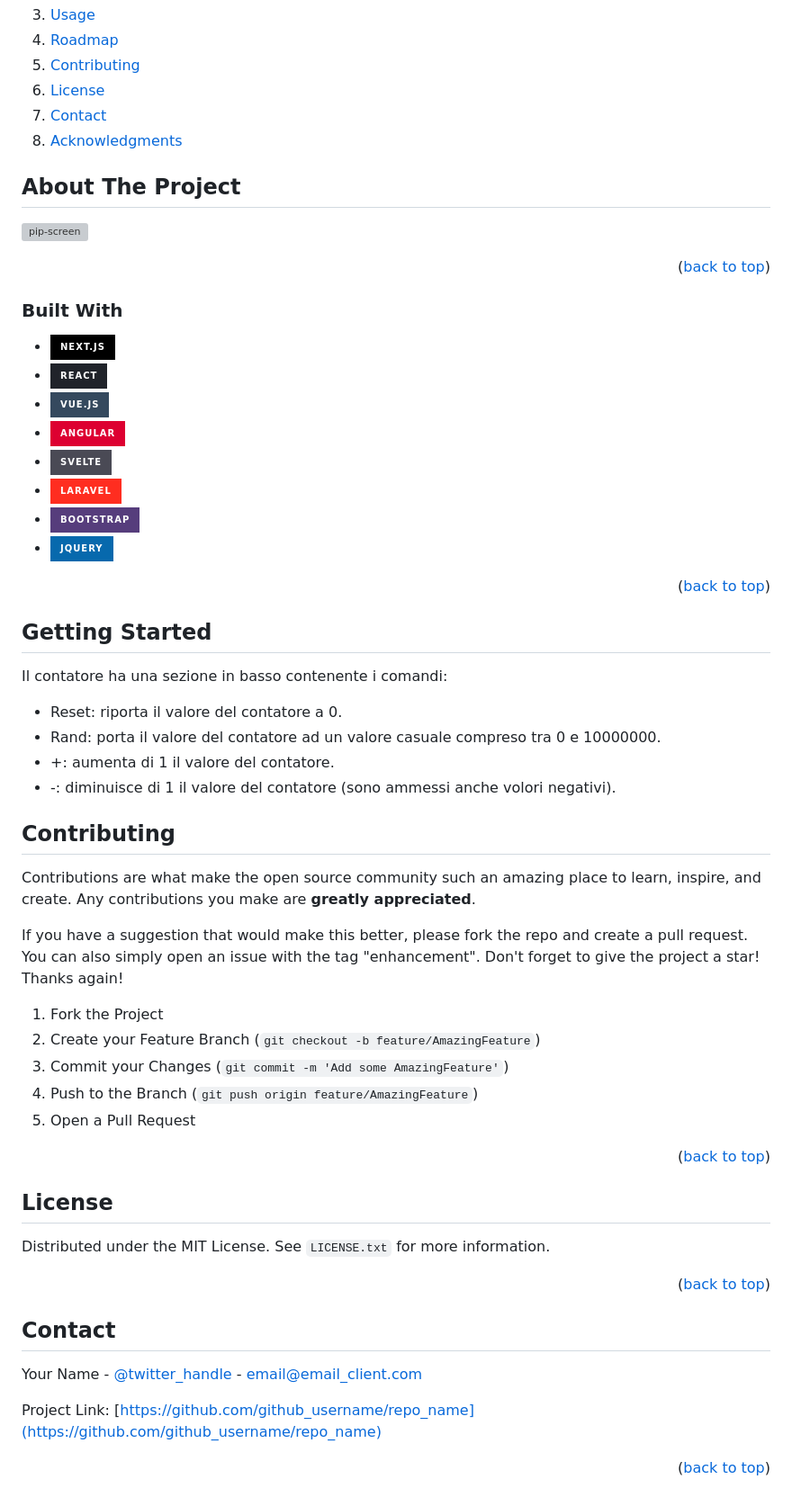
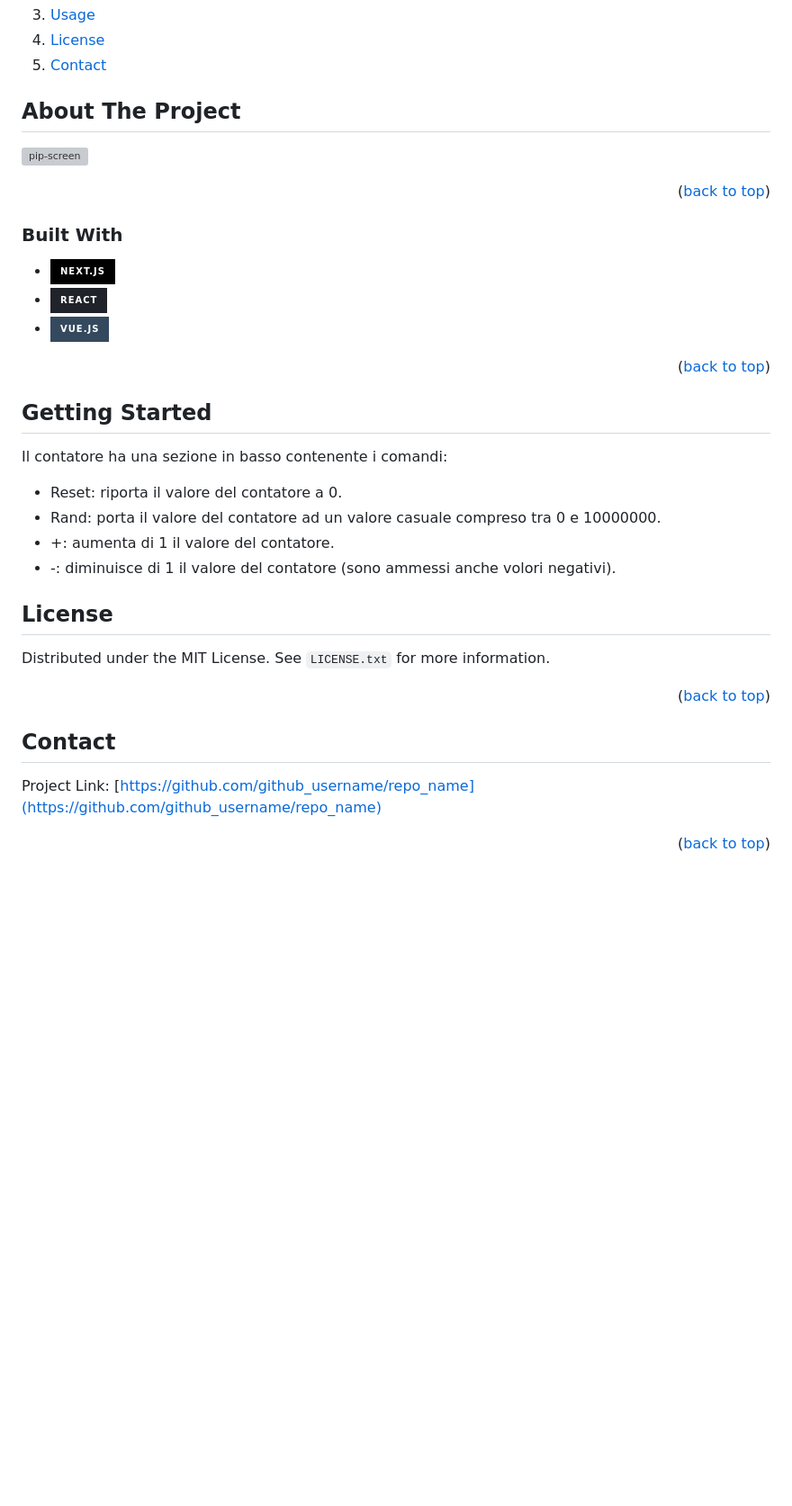
Before and after one commit to Rubik15/pip-counter, a Markdown page: README.md, the part around the change printed below. Shown: that part at 90% size. GitHub-like rendering; folded sections open; badges without logos; blank space fills up the shorter version; grey boxes are pictures that could not be loaded.

```diff
--- a/README.md
+++ b/README.md
@@ -59,10 +36,7 @@
     </li>
     <li><a href="#usage">Usage</a></li>
-    <li><a href="#roadmap">Roadmap</a></li>
-    <li><a href="#contributing">Contributing</a></li>
     <li><a href="#license">License</a></li>
     <li><a href="#contact">Contact</a></li>
-    <li><a href="#acknowledgments">Acknowledgments</a></li>
   </ol>
 </details>
 
@@ -80,14 +54,8 @@
 * [![Next][Next.js]][Next-url]
 * [![React][React.js]][React-url]
 * [![Vue][Vue.js]][Vue-url]
-* [![Angular][Angular.io]][Angular-url]
-* [![Svelte][Svelte.dev]][Svelte-url]
-* [![Laravel][Laravel.com]][Laravel-url]
-* [![Bootstrap][Bootstrap.com]][Bootstrap-url]
-* [![JQuery][JQuery.com]][JQuery-url]
 
 <p align="right">(<a href="#readme-top">back to top</a>)</p>
-
 
 
 <!-- GETTING STARTED -->
@@ -100,24 +68,6 @@ Il contatore ha una sezione in basso contenente i comandi:
 - +: aumenta di 1 il valore del contatore.
 - -: diminuisce di 1 il valore del contatore (sono ammessi anche volori negativi).
 
-<!-- CONTRIBUTING -->
-## Contributing
-
-Contributions are what make the open source community such an amazing place to learn, inspire, and create. Any contributions you make are **greatly appreciated**.
-
-If you have a suggestion that would make this better, please fork the repo and create a pull request. You can also simply open an issue with the tag "enhancement".
-Don't forget to give the project a star! Thanks again!
-
-1. Fork the Project
-2. Create your Feature Branch (`git checkout -b feature/AmazingFeature`)
-3. Commit your Changes (`git commit -m 'Add some AmazingFeature'`)
-4. Push to the Branch (`git push origin feature/AmazingFeature`)
-5. Open a Pull Request
-
-<p align="right">(<a href="#readme-top">back to top</a>)</p>
-
-
-
 <!-- LICENSE -->
 ## License
 
@@ -125,12 +75,8 @@ Distributed under the MIT License. See `LICENSE.txt` for more information.
 
 <p align="right">(<a href="#readme-top">back to top</a>)</p>
 
-
-
 <!-- CONTACT -->
 ## Contact
-
-Your Name - [@twitter_handle](https://twitter.com/twitter_handle) - email@email_client.com
 
 Project Link: [https://github.com/github_username/repo_name](https://github.com/github_username/repo_name)
 
@@ -138,14 +84,6 @@ Project Link: [https://github.com/github_username/repo_name](https://github.com/
 
 <!-- MARKDOWN LINKS & IMAGES -->
 <!-- https://www.markdownguide.org/basic-syntax/#reference-style-links -->
-[contributors-shield]: https://img.shields.io/github/contributors/github_username/repo_name.svg?style=for-the-badge
-[contributors-url]: https://github.com/github_username/repo_name/graphs/contributors
-[forks-shield]: https://img.shields.io/github/forks/github_username/repo_name.svg?style=for-the-badge
-[forks-url]: https://github.com/github_username/repo_name/network/members
-[stars-shield]: https://img.shields.io/github/stars/github_username/repo_name.svg?style=for-the-badge
-[stars-url]: https://github.com/github_username/repo_name/stargazers
-[issues-shield]: https://img.shields.io/github/issues/github_username/repo_name.svg?style=for-the-badge
-[issues-url]: https://github.com/github_username/repo_name/issues
 [license-shield]: https://img.shields.io/github/license/github_username/repo_name.svg?style=for-the-badge
 [license-url]: https://github.com/github_username/repo_name/blob/master/LICENSE.txt
 [linkedin-shield]: https://img.shields.io/badge/-LinkedIn-black.svg?style=for-the-badge&logo=linkedin&colorB=555
@@ -157,13 +95,3 @@ Project Link: [https://github.com/github_username/repo_name](https://github.com/
 [React-url]: https://reactjs.org/
 [Vue.js]: https://img.shields.io/badge/Vue.js-35495E?style=for-the-badge&logo=vuedotjs&logoColor=4FC08D
 [Vue-url]: https://vuejs.org/
-[Angular.io]: https://img.shields.io/badge/Angular-DD0031?style=for-the-badge&logo=angular&logoColor=white
-[Angular-url]: https://angular.io/
-[Svelte.dev]: https://img.shields.io/badge/Svelte-4A4A55?style=for-the-badge&logo=svelte&logoColor=FF3E00
-[Svelte-url]: https://svelte.dev/
-[Laravel.com]: https://img.shields.io/badge/Laravel-FF2D20?style=for-the-badge&logo=laravel&logoColor=white
-[Laravel-url]: https://laravel.com
-[Bootstrap.com]: https://img.shields.io/badge/Bootstrap-563D7C?style=for-the-badge&logo=bootstrap&logoColor=white
-[Bootstrap-url]: https://getbootstrap.com
-[JQuery.com]: https://img.shields.io/badge/jQuery-0769AD?style=for-the-badge&logo=jquery&logoColor=white
-[JQuery-url]: https://jquery.com
```
Also changed, not shown: other parts of README.md (+2 -25 lines).
